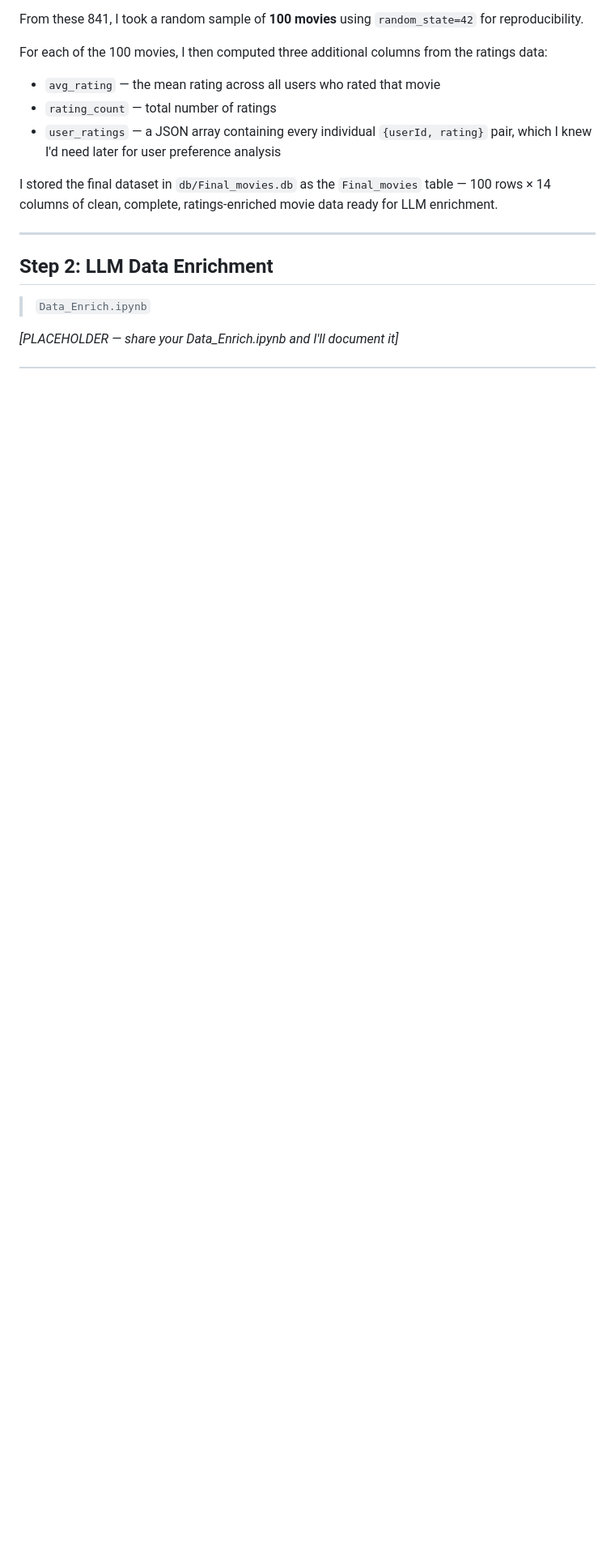
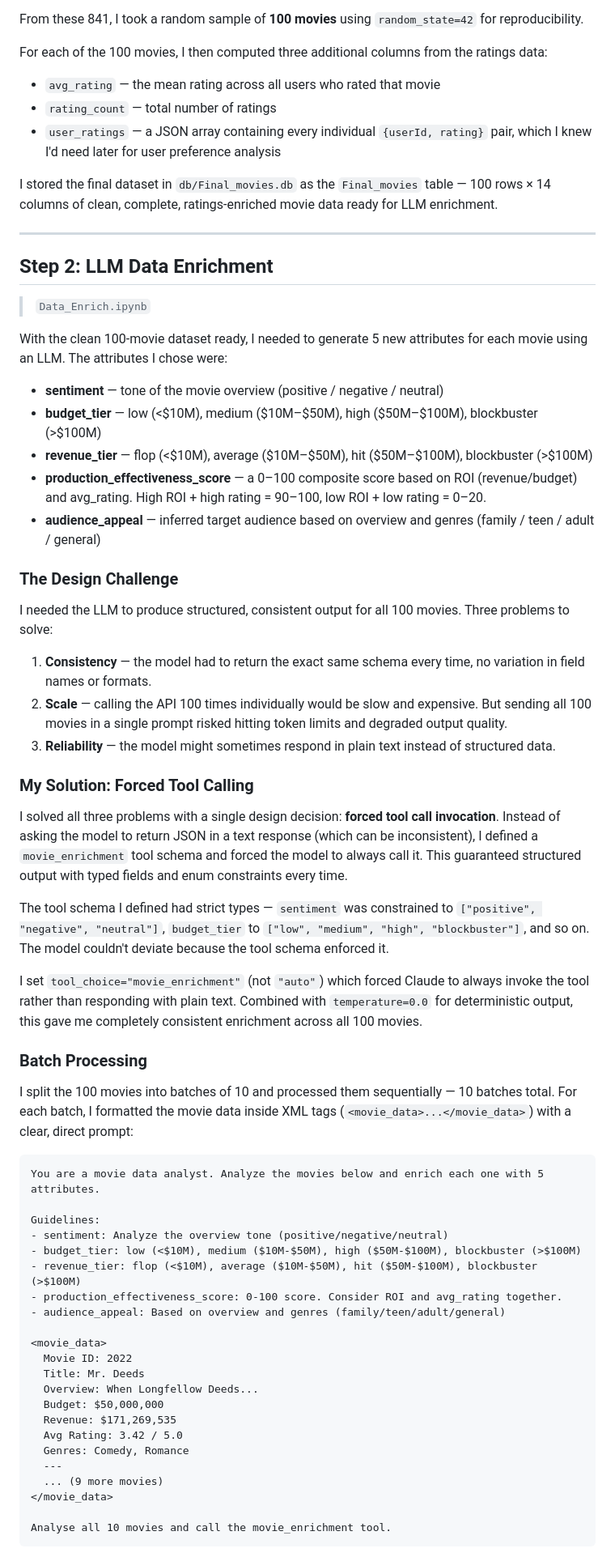
Before and after one commit to manojkolluri/Aetna_Assignment, a Markdown page: README.md, the part around one of its changes. Shown at 81% size. Rendered like a GitHub page; blank space fills up the shorter version.

````diff
--- a/README.md
+++ b/README.md
@@ -84,4 +84,56 @@ I stored the final dataset in `db/Final_movies.db` as the `Final_movies` table
 
 > `Data_Enrich.ipynb`
 
-*[PLACEHOLDER — share your Data_Enrich.ipynb and I'll document it]*
+With the clean 100-movie dataset ready, I needed to generate 5 new attributes for each movie using an LLM. The attributes I chose were:
+
+- **sentiment** — tone of the movie overview (positive / negative / neutral)
+- **budget_tier** — low (<$10M), medium ($10M–$50M), high ($50M–$100M), blockbuster (>$100M)
+- **revenue_tier** — flop (<$10M), average ($10M–$50M), hit ($50M–$100M), blockbuster (>$100M)
+- **production_effectiveness_score** — a 0–100 composite score based on ROI (revenue/budget) and avg_rating. High ROI + high rating = 90–100, low ROI + low rating = 0–20.
+- **audience_appeal** — inferred target audience based on overview and genres (family / teen / adult / general)
+
+### The Design Challenge
+
+I needed the LLM to produce structured, consistent output for all 100 movies. Three problems to solve:
+
+1. **Consistency** — the model had to return the exact same schema every time, no variation in field names or formats.
+2. **Scale** — calling the API 100 times individually would be slow and expensive. But sending all 100 movies in a single prompt risked hitting token limits and degraded output quality.
+3. **Reliability** — the model might sometimes respond in plain text instead of structured data.
+
+### My Solution: Forced Tool Calling
+
+I solved all three problems with a single design decision: **forced tool call invocation**. Instead of asking the model to return JSON in a text response (which can be inconsistent), I defined a `movie_enrichment` tool schema and forced the model to always call it. This guaranteed structured output with typed fields and enum constraints every time.
+
+The tool schema I defined had strict types — `sentiment` was constrained to `["positive", "negative", "neutral"]`, `budget_tier` to `["low", "medium", "high", "blockbuster"]`, and so on. The model couldn't deviate because the tool schema enforced it.
+
+I set `tool_choice="movie_enrichment"` (not `"auto"`) which forced Claude to always invoke the tool rather than responding with plain text. Combined with `temperature=0.0` for deterministic output, this gave me completely consistent enrichment across all 100 movies.
+
+### Batch Processing
+
+I split the 100 movies into batches of 10 and processed them sequentially — 10 batches total. For each batch, I formatted the movie data inside XML tags (`<movie_data>...</movie_data>`) with a clear, direct prompt:
+
+```
+You are a movie data analyst. Analyze the movies below and enrich each one with 5 attributes.
+
+Guidelines:
+- sentiment: Analyze the overview tone (positive/negative/neutral)
+- budget_tier: low (<$10M), medium ($10M-$50M), high ($50M-$100M), blockbuster (>$100M)
+- revenue_tier: flop (<$10M), average ($10M-$50M), hit ($50M-$100M), blockbuster (>$100M)
+- production_effectiveness_score: 0-100 score. Consider ROI and avg_rating together.
+- audience_appeal: Based on overview and genres (family/teen/adult/general)
+
+<movie_data>
+  Movie ID: 2022
+  Title: Mr. Deeds
+  Overview: When Longfellow Deeds...
+  Budget: $50,000,000
+  Revenue: $171,269,535
+  Avg Rating: 3.42 / 5.0
+  Genres: Comedy, Romance
+  ---
+  ... (9 more movies)
+</movie_data>
+
+Analyse all 10 movies and call the movie_enrichment tool.
+```
+
````
Also changed, not shown: other parts of README.md (+13 -0 lines).
